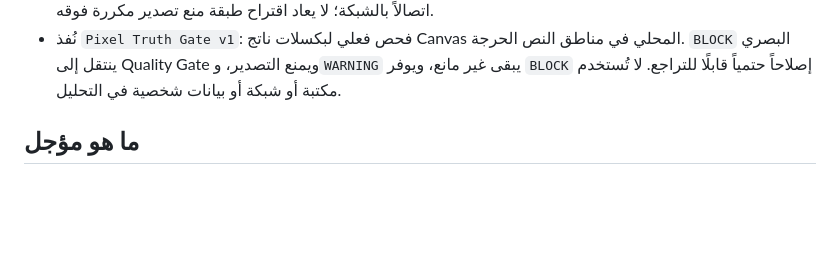
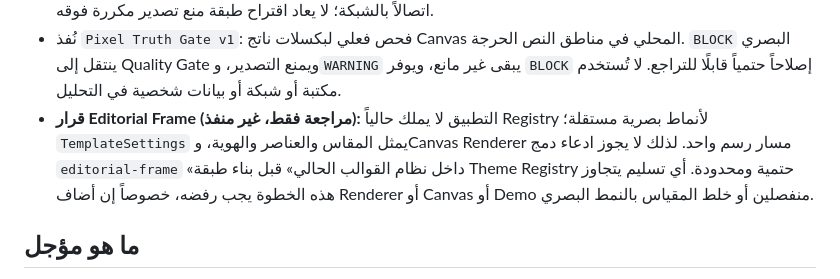
Before and after one commit to yemenhd3-create/-Production-v2.0.0, a Markdown page: AI_CONTEXT.md, the part around the change. Rendered like a GitHub page; blank space fills up the shorter version.

Commit message:
docs: record editorial frame architecture review

```diff
--- a/AI_CONTEXT.md
+++ b/AI_CONTEXT.md
@@ -39,6 +39,7 @@
 - نُفذ `Design Benchmark & Regression v1`: Benchmark حتمي للمرشحين مع Pareto محدود وبصمة جودة هندسية بلا صور أو بيانات متجر وتنبيه Regression عند المخالفات الجديدة أو الهبوط الملحوظ. توجد سبعة Golden fixtures رقمية واختبار خصائص بـ1000 حالة. لا يعاد اقتراحه كفكرة جديدة؛ راجع `client/src/lib/designBenchmark.ts` و`server/designBenchmark.test.ts`.
 - نُفذ `Quality Gate` للتصدير: تقرير محلي قابل للتفسير يترجم إخفاقات العقد إلى أخطاء مانعة، ويستعمل درجات Benchmark للتحذيرات والدرجة، ثم يعيد الفحص قبل كل حفظ ومشاركة. لا يتضمن التقرير صورة أو بيانات متجر أو اتصالاً بالشبكة؛ لا يعاد اقتراح طبقة منع تصدير مكررة فوقه.
 - نُفذ `Pixel Truth Gate v1`: فحص فعلي لبكسلات ناتج Canvas المحلي في مناطق النص الحرجة. `BLOCK` البصري ينتقل إلى Quality Gate ويمنع التصدير، و`WARNING` يبقى غير مانع، ويوفر `BLOCK` إصلاحاً حتمياً قابلًا للتراجع. لا تُستخدم مكتبة أو شبكة أو بيانات شخصية في التحليل.
+- **قرار Editorial Frame (مراجعة فقط، غير منفذ):** التطبيق لا يملك حالياً Registry لأنماط بصرية مستقلة؛ `TemplateSettings` يمثل المقاس والعناصر والهوية، وCanvas Renderer مسار رسم واحد. لذلك لا يجوز ادعاء دمج `editorial-frame` «داخل نظام القوالب الحالي» قبل بناء طبقة Theme Registry حتمية ومحدودة. أي تسليم يتجاوز هذه الخطوة يجب رفضه، خصوصاً إن أضاف Renderer أو Canvas أو Demo منفصلين أو خلط المقياس بالنمط البصري.
 
 ## ما هو مؤجل
 
```
Also changed, not shown: todo.md (+2 -0 lines).
